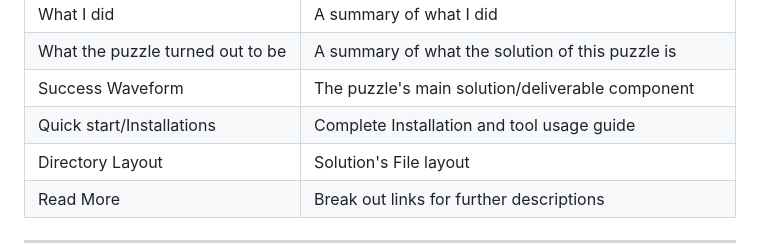
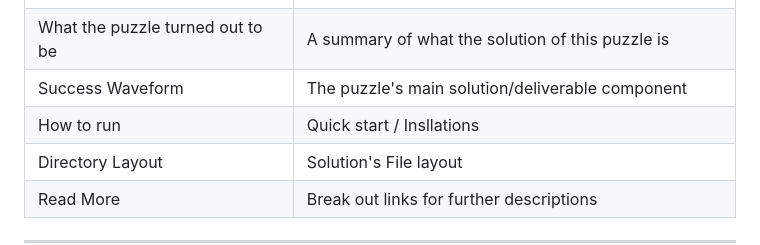
Before and after one commit to NotCleo/GDS-to-RTL, a Markdown page: README.md, the part around one of its changes. GitHub-like rendering.

```diff
--- a/README.md
+++ b/README.md
@@ -35,7 +35,7 @@ I have documented my entire solution's implementation is this readme file, below
 | What I did  | A summary of what I did |
 | What the puzzle turned out to be  | A summary of what the solution of this puzzle is |
 | Success Waveform  | The puzzle's main solution/deliverable component |
-| Quick start/Installations  | Complete Installation and tool usage guide |
+| How to run | Quick start / Insllations |
 | Directory Layout  | Solution's File layout |
 | Read More  | Break out links for further descriptions |
 
```
Also changed, not shown: other parts of README.md (+33 -1 lines).
